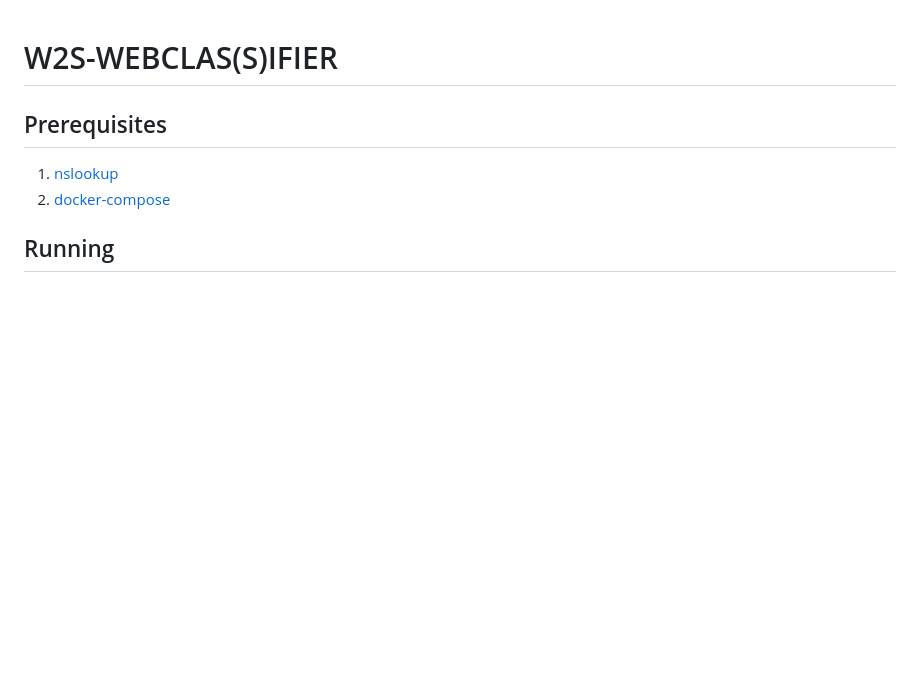
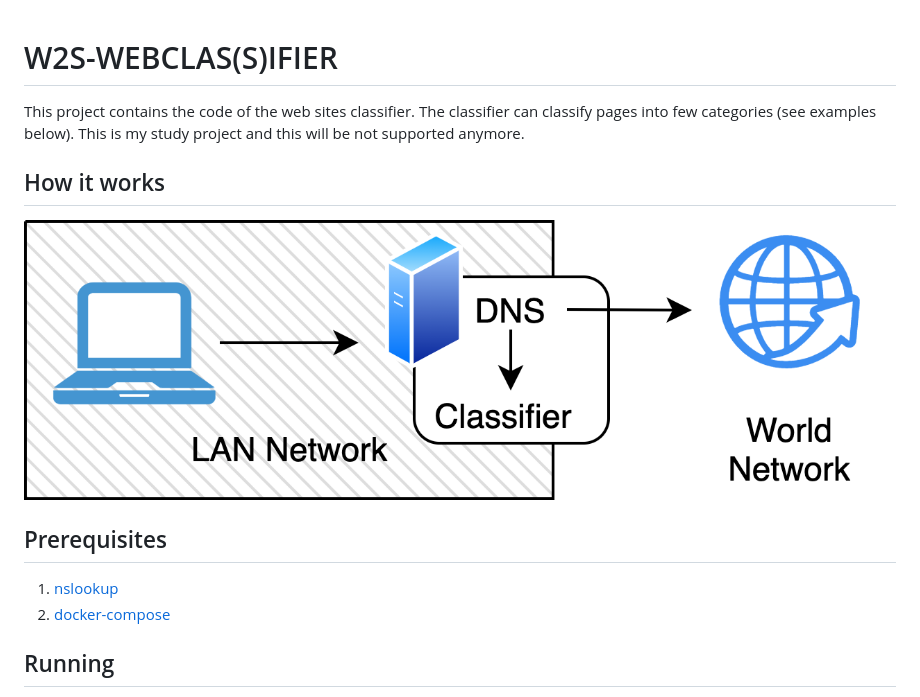
Before and after one commit to pPrecel/W2S-WebClasifier, a Markdown page: README.md, the part around the change printed below. GitHub-like rendering; pictures changed too: diagram.png (added); blank space fills up the shorter version.

```diff
--- a/README.md
+++ b/README.md
@@ -1,4 +1,8 @@
 # W2S-WEBCLAS(S)IFIER
+This project contains the code of the web sites classifier. The classifier can classify pages into few categories (see examples below). This is my study project and this will be not supported anymore.
+
+## How it works
+![work flow](diagram.png)
 
 ## Prerequisites
 1. [nslookup](https://en.wikipedia.org/wiki/Nslookup)
```
Also changed, not shown: other parts of README.md (+41 -0 lines), 6 other files.
